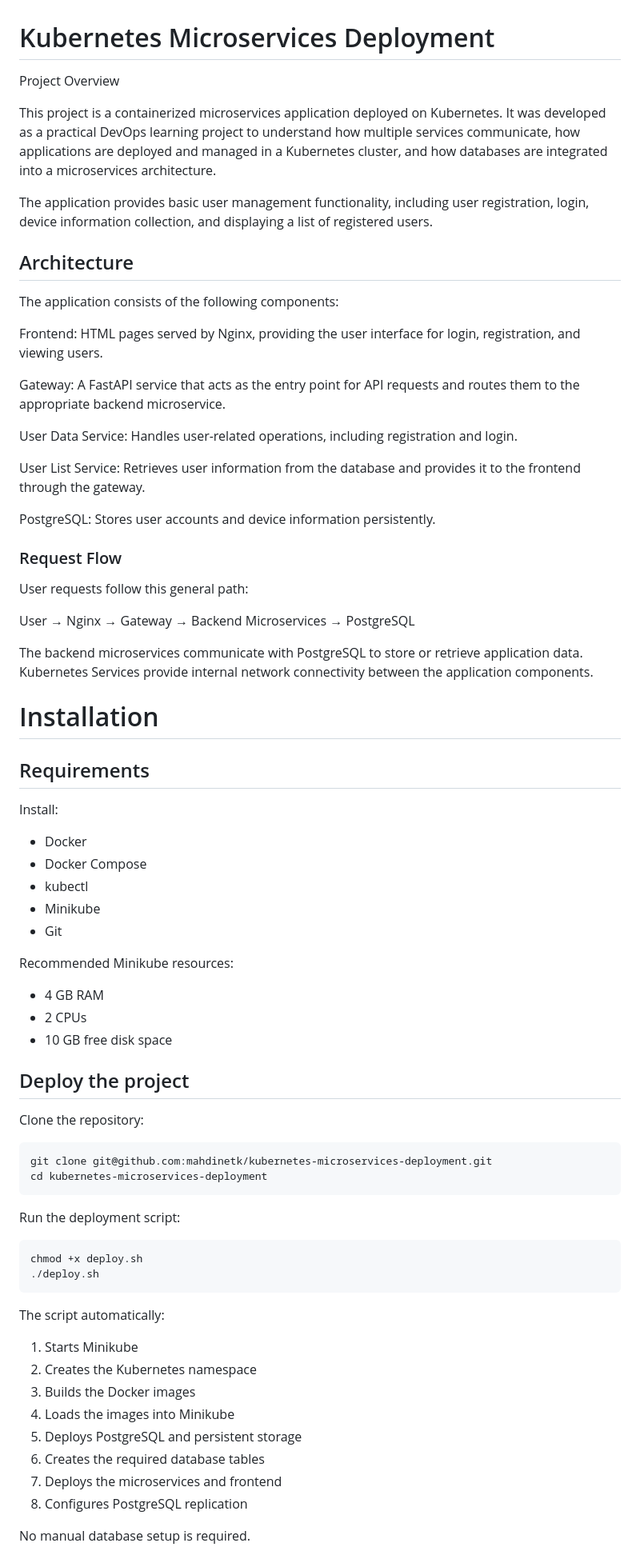
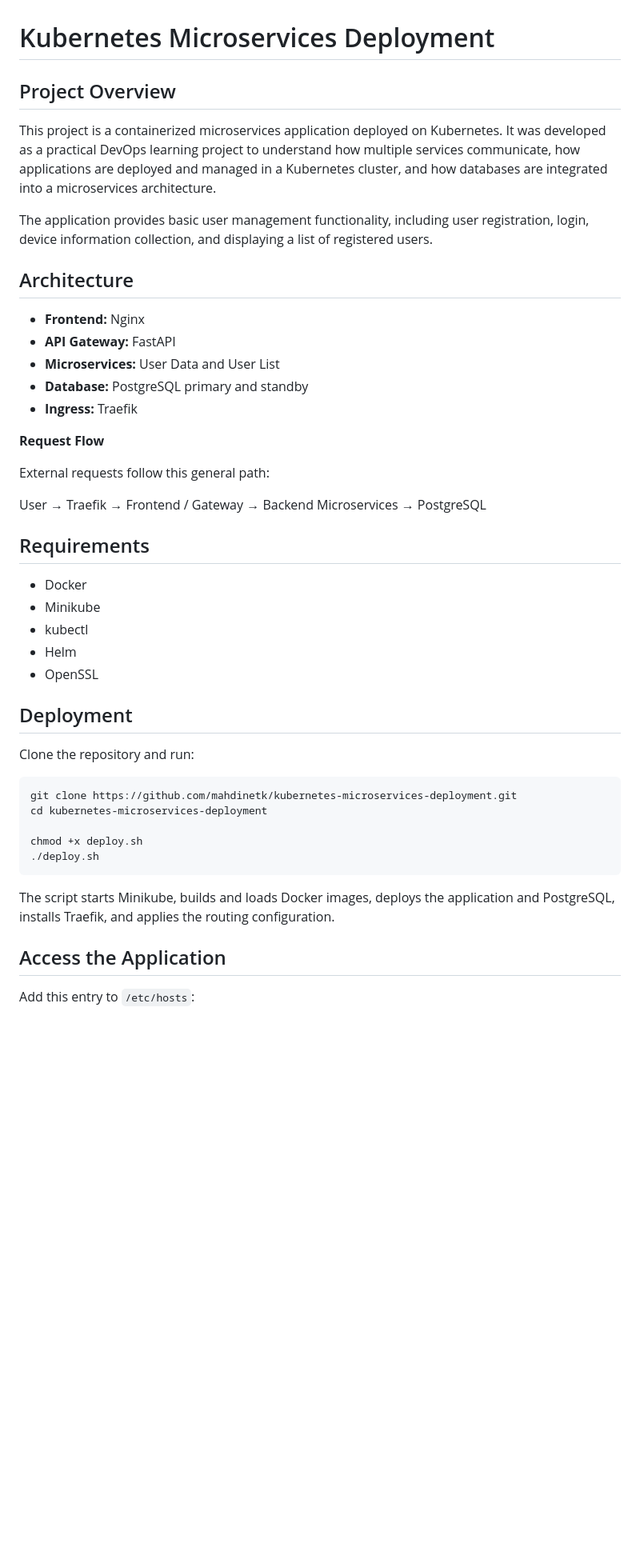
Before and after one commit to mahdinetk/kubernetes-microservices-deployment, a Markdown page: README.md, the part around one of its changes. Shown at 80% size. Drawn GitHub-style; blank space fills up the shorter version.

````diff
--- a/README.md
+++ b/README.md
@@ -1,77 +1,46 @@
 # Kubernetes Microservices Deployment
 
-Project Overview
-
+## Project Overview
 This project is a containerized microservices application deployed on Kubernetes. It was developed as a practical DevOps learning project to understand how multiple services communicate, how applications are deployed and managed in a Kubernetes cluster, and how databases are integrated into a microservices architecture.
 
 The application provides basic user management functionality, including user registration, login, device information collection, and displaying a list of registered users.
-
 ## Architecture
 
-The application consists of the following components:
+- **Frontend:** Nginx
+- **API Gateway:** FastAPI
+- **Microservices:** User Data and User List
+- **Database:** PostgreSQL primary and standby
+- **Ingress:** Traefik
 
-Frontend: HTML pages served by Nginx, providing the user interface for login, registration, and viewing users.
+**Request Flow**
 
-Gateway: A FastAPI service that acts as the entry point for API requests and routes them to the appropriate backend microservice.
+External requests follow this general path:
 
-User Data Service: Handles user-related operations, including registration and login.
-
-User List Service: Retrieves user information from the database and provides it to the frontend through the gateway.
-
-PostgreSQL: Stores user accounts and device information persistently.
-
-### Request Flow
-
-User requests follow this general path:
-
-User → Nginx → Gateway → Backend Microservices → PostgreSQL
-
-The backend microservices communicate with PostgreSQL to store or retrieve application data. Kubernetes Services provide internal network connectivity between the application components.
-
-# Installation
+User → Traefik → Frontend / Gateway → Backend Microservices → PostgreSQL
 
 ## Requirements
 
-Install:
+- Docker
+- Minikube
+- kubectl
+- Helm
+- OpenSSL
 
-- Docker
-- Docker Compose
-- kubectl
-- Minikube
-- Git
+## Deployment
 
-Recommended Minikube resources:
-
-- 4 GB RAM
-- 2 CPUs
-- 10 GB free disk space
-
-## Deploy the project
-
-Clone the repository:
+Clone the repository and run:
 
 ```bash
-git clone git@github.com:mahdinetk/kubernetes-microservices-deployment.git
+git clone https://github.com/mahdinetk/kubernetes-microservices-deployment.git
 cd kubernetes-microservices-deployment
-```
 
-Run the deployment script:
-
-```bash
 chmod +x deploy.sh
 ./deploy.sh
 ```
 
-The script automatically:
+The script starts Minikube, builds and loads Docker images, deploys the application and PostgreSQL, installs Traefik, and applies the routing configuration.
 
-1. Starts Minikube
-2. Creates the Kubernetes namespace
-3. Builds the Docker images
-4. Loads the images into Minikube
-5. Deploys PostgreSQL and persistent storage
-6. Creates the required database tables
-7. Deploys the microservices and frontend
-8. Configures PostgreSQL replication
+## Access the Application
 
-No manual database setup is required.
+Add this entry to `/etc/hosts`:
 
````
Also changed, not shown: other parts of README.md (+16 -34 lines).
